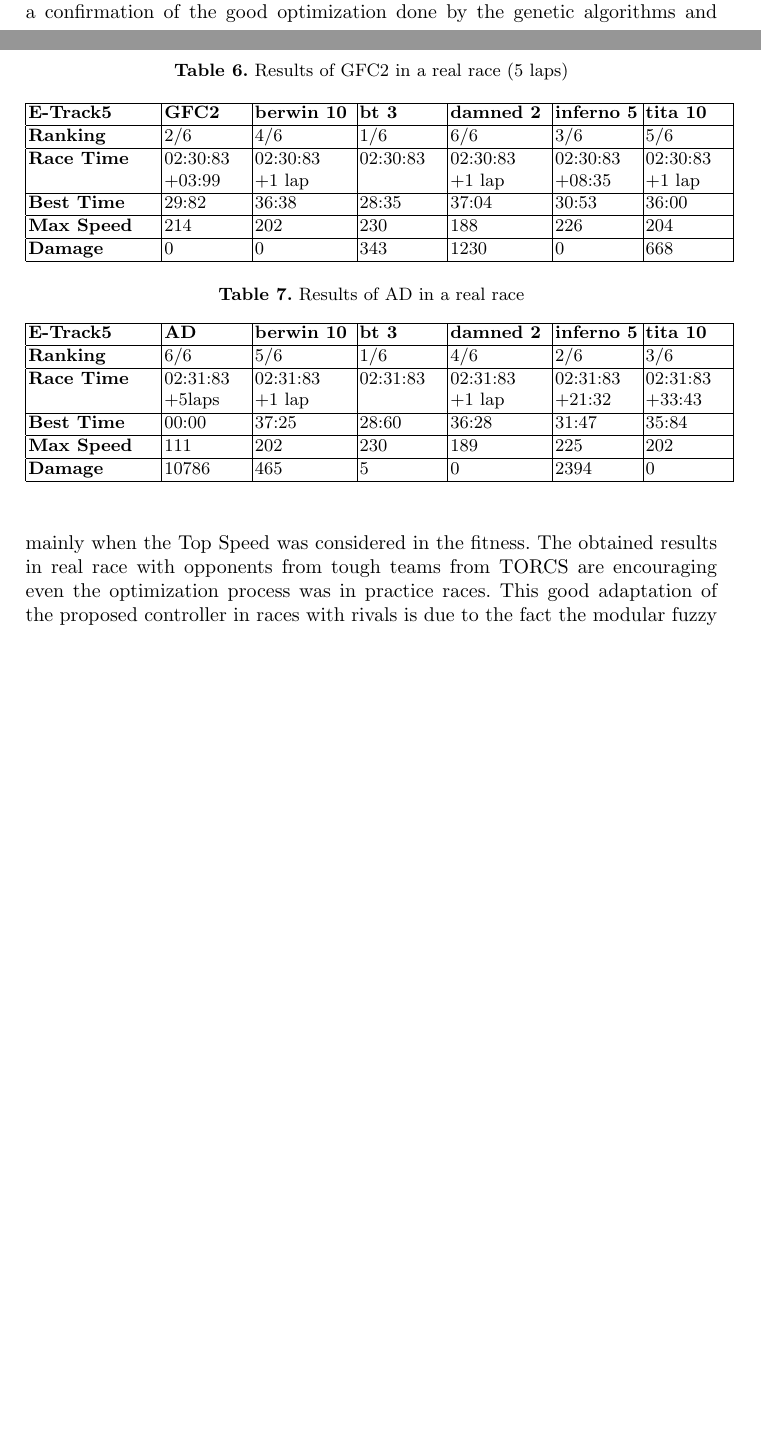
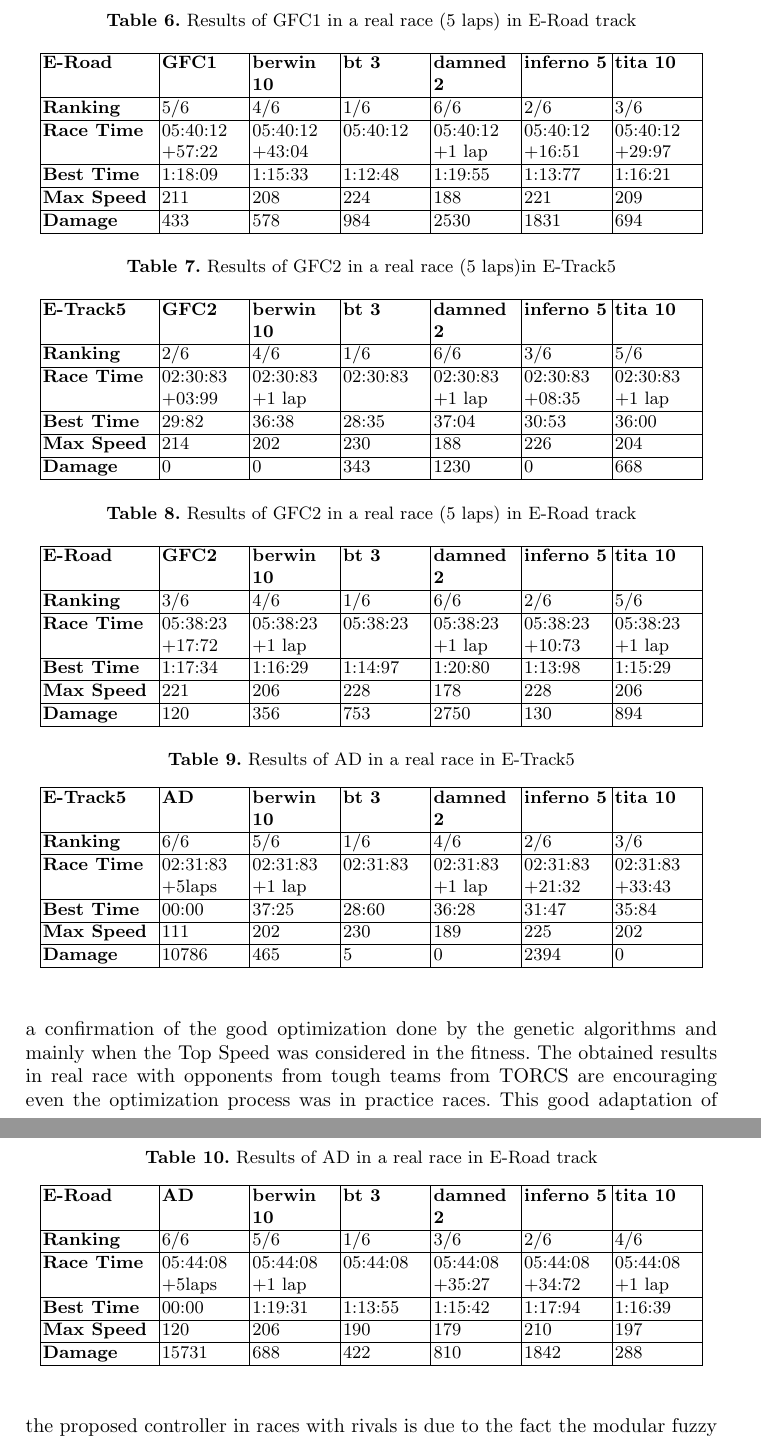
Before and after one commit to salem23/EVOSTAR_2018_GA_FUZZY, a LaTeX thesis (GA_FUZZY_torcs_evo2018.tex): two parts of pages 13 and 14 of 16 before the commit and two parts of pages 14 and 15 of 17 after it, joined at a grey line, cut so that both start at the same text, the shorter picture padded with empty space. Compiled offline with pdfLaTeX; the source files are stored in an older character set and shown here as Unicode.

Commit message:
results in Eroad track added, paper with 17 pages

```diff
--- a/GA_FUZZY_torcs_evo2018.tex
+++ b/GA_FUZZY_torcs_evo2018.tex
@@ -805,11 +805,28 @@ race.  % Which track? - JJ
 		\hline
 	\end{tabular}
 \end{table}
+
 \begin{table}[!ht]
 	\centering
-	\caption{Results of GFC2 in a real race (5 laps)}
+	\caption{Results of GFC1 in a real race (5 laps) in E-Road track}
+	\label{tab:gfc1real2}
+	\begin{tabular}{|p{2cm}|p{1.5 cm}|p{1.5 cm}|p{1.5 cm}|p{1.5 cm}|p{1.5 cm}|p{1.5 cm}|}
+		\hline \textbf{E-Road} & \textbf{GFC1}&\textbf{berwin 10} & \textbf{bt 3} &\textbf{damned 2} & \textbf{inferno 5} & \textbf{tita 10}  \\
+		\hline \textbf{Ranking} & 5/6&4/6&1/6&6/6&2/6&3/6\\
+		\hline \textbf{Race Time}	&  05:40:12\newline +57:22&  05:40:12\newline+43:04& 05:40:12& 05:40:12\newline+1 lap& 05:40:12\newline+16:51& 05:40:12\newline+29:97\\
+		\hline \textbf{Best Time}& 1:18:09 &1:15:33&1:12:48&1:19:55&1:13:77&1:16:21\\
+		\hline \textbf{Max Speed}& 211&208&224&188&221&209\\
+		\hline \textbf{Damage}& 433& 578 & 984&2530&1831&694\\
+		\hline
+	\end{tabular}
+\end{table}
+
+
+\begin{table}[!ht]
+	\centering
+	\caption{Results of GFC2 in a real race (5 laps)in E-Track5}
 	\label{tab:gfc2real}
-	\begin{tabular}{|p{2.3cm}|p{1.5 cm}|p{1.75 cm}|p{1.5 cm}|p{1.75 cm}|p{1.5 cm}|p{1.5 cm}|}
+	\begin{tabular}{|p{2cm}|p{1.5 cm}|p{1.5 cm}|p{1.5 cm}|p{1.5 cm}|p{1.5 cm}|p{1.5 cm}|}
 		\hline \textbf{E-Track5} & \textbf{GFC2}&\textbf{berwin 10} & \textbf{bt 3} &\textbf{damned 2} & \textbf{inferno 5} & \textbf{tita 10}  \\
 		\hline \textbf{Ranking} & 2/6&4/6&1/6&6/6&3/6&5/6\\
 		\hline \textbf{Race Time}	& 02:30:83\newline +03:99&  02:30:83\newline+1 lap&02:30:83&02:30:83\newline+1 lap&02:30:83\newline+08:35&02:30:83\newline+1 lap\\
@@ -820,10 +837,28 @@ race.  % Which track? - JJ
 	\end{tabular}
 \end{table}
 \begin{table}[!ht]
+	\centering
+	\caption{Results of GFC2 in a real race (5 laps) in E-Road track}
+	\label{tab:gfc2real2}
+	\begin{tabular}{|p{2cm}|p{1.5 cm}|p{1.5 cm}|p{1.5 cm}|p{1.5 cm}|p{1.5 cm}|p{1.5 cm}|}
+		\hline \textbf{E-Road} & \textbf{GFC2}&\textbf{berwin 10} & \textbf{bt 3} &\textbf{damned 2} & \textbf{inferno 5} & \textbf{tita 10}  \\
+		\hline \textbf{Ranking} & 3/6&4/6&1/6&6/6&2/6&5/6\\
+		\hline \textbf{Race Time}	& 05:38:23\newline +17:72&  05:38:23\newline+1 lap&05:38:23&05:38:23\newline+1 lap&05:38:23\newline+10:73&05:38:23\newline+1 lap\\
+		\hline \textbf{Best Time}& 1:17:34 &1:16:29&1:14:97&1:20:80&1:13:98&1:15:29\\
+		\hline \textbf{Max Speed}& 221&206&228&178&228&206\\
+		\hline \textbf{Damage}& 120& 356 & 753&2750&130&894\\
+		\hline
+	\end{tabular}
+\end{table}
+
+
+
+
+\begin{table}[!ht]
 		\centering
-	\caption{Results of AD in a real race}
+	\caption{Results of AD in a real race in E-Track5}
 	\label{tab:adreal}
-	\begin{tabular}{|p{2.3 cm}|p{1.5 cm}|p{1.75 cm}|p{1.5 cm}|p{1.75 cm}|p{1.5 cm}|p{1.5 cm}|}
+	\begin{tabular}{|p{2 cm}|p{1.5 cm}|p{1.5 cm}|p{1.5 cm}|p{1.5 cm}|p{1.5 cm}|p{1.5 cm}|}
 		\hline \textbf{E-Track5} & \textbf{AD} & \textbf{berwin 10} & \textbf{bt 3} &\textbf{damned 2} & \textbf{inferno 5} & \textbf{tita 10}  \\
 		\hline \textbf{Ranking} & 6/6&5/6&1/6&4/6&2/6&3/6\\
 		\hline \textbf{Race Time}	& 02:31:83\newline+5laps&02:31:83\newline+1 lap&02:31:83&02:31:83\newline+1 lap&02:31:83\newline+21:32&02:31:83\newline+33:43 \\
@@ -833,6 +868,23 @@ race.  % Which track? - JJ
 		\hline
 	\end{tabular}
 \end{table}
+
+
+\begin{table}[!ht]
+	\centering
+	\caption{Results of AD in a real race in E-Road track}
+	\label{tab:adreal2}
+	\begin{tabular}{|p{2 cm}|p{1.5 cm}|p{1.5 cm}|p{1.5 cm}|p{1.5 cm}|p{1.5 cm}|p{1.5 cm}|}
+		\hline \textbf{E-Road} & \textbf{AD} & \textbf{berwin 10} & \textbf{bt 3} &\textbf{damned 2} & \textbf{inferno 5} & \textbf{tita 10}  \\
+		\hline \textbf{Ranking} & 6/6&5/6&1/6&3/6&2/6&4/6\\
+		\hline \textbf{Race Time}	& 05:44:08\newline+5laps&05:44:08\newline+1 lap&05:44:08&05:44:08\newline+35:27&05:44:08\newline+34:72&05:44:08\newline+1 lap \\
+		\hline \textbf{Best Time}& 00:00&1:19:31&1:13:55&1:15:42&1:17:94&1:16:39\\
+		\hline \textbf{Max Speed}& 120&206&190&179&210&197\\
+		\hline \textbf{Damage}& 15731&688&422&810&1842&288 \\
+		\hline
+	\end{tabular}
+\end{table}
+
 
 We note that the obtained ranking by the controllers $GFC1$,   $GFC2$ was third and second respectively.
 GFC2 makes a better time than GFC1; on the other hand,  both finished
```
Also changed, not shown: GA_FUZZY_torcs_evo2018.tex (4 more changed lines).
